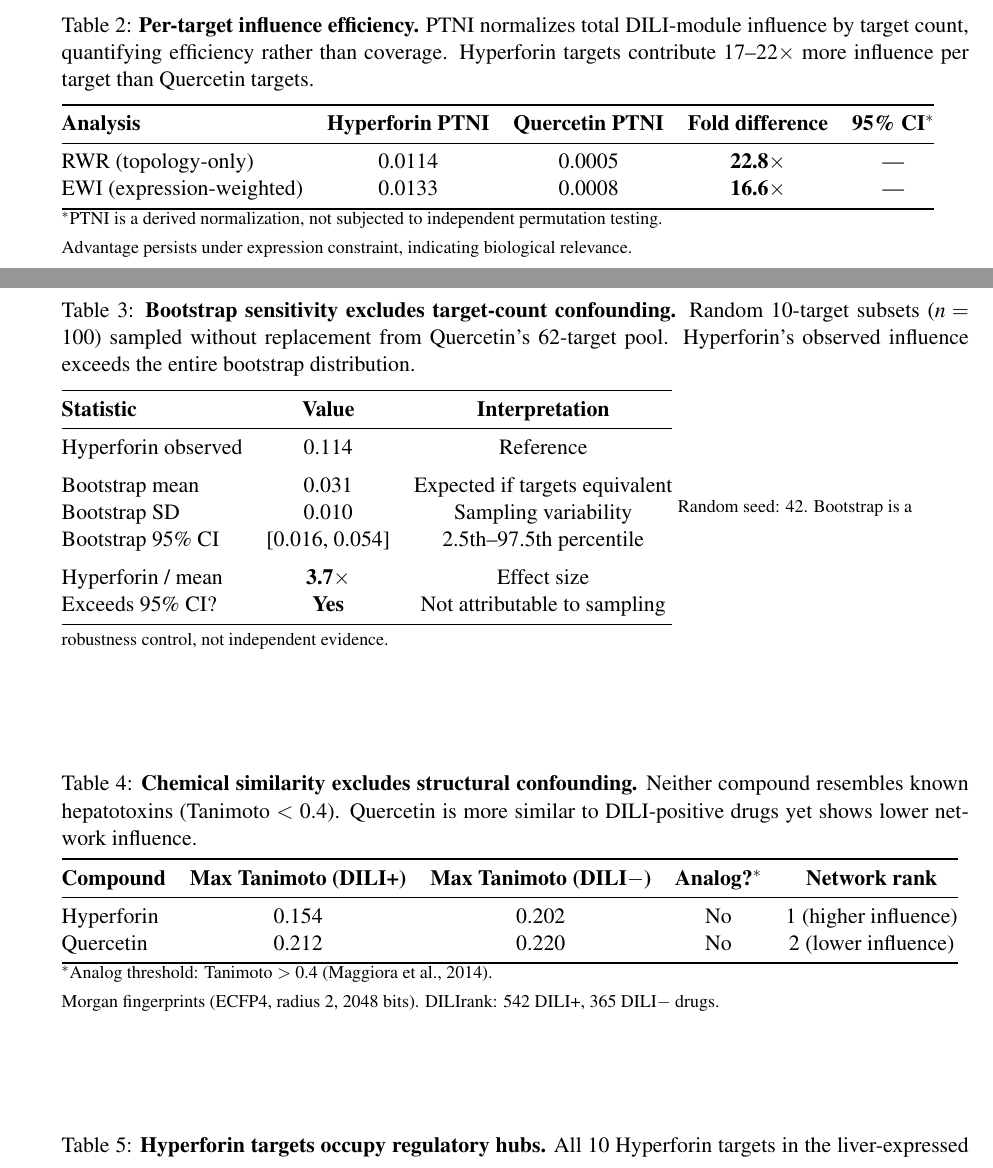
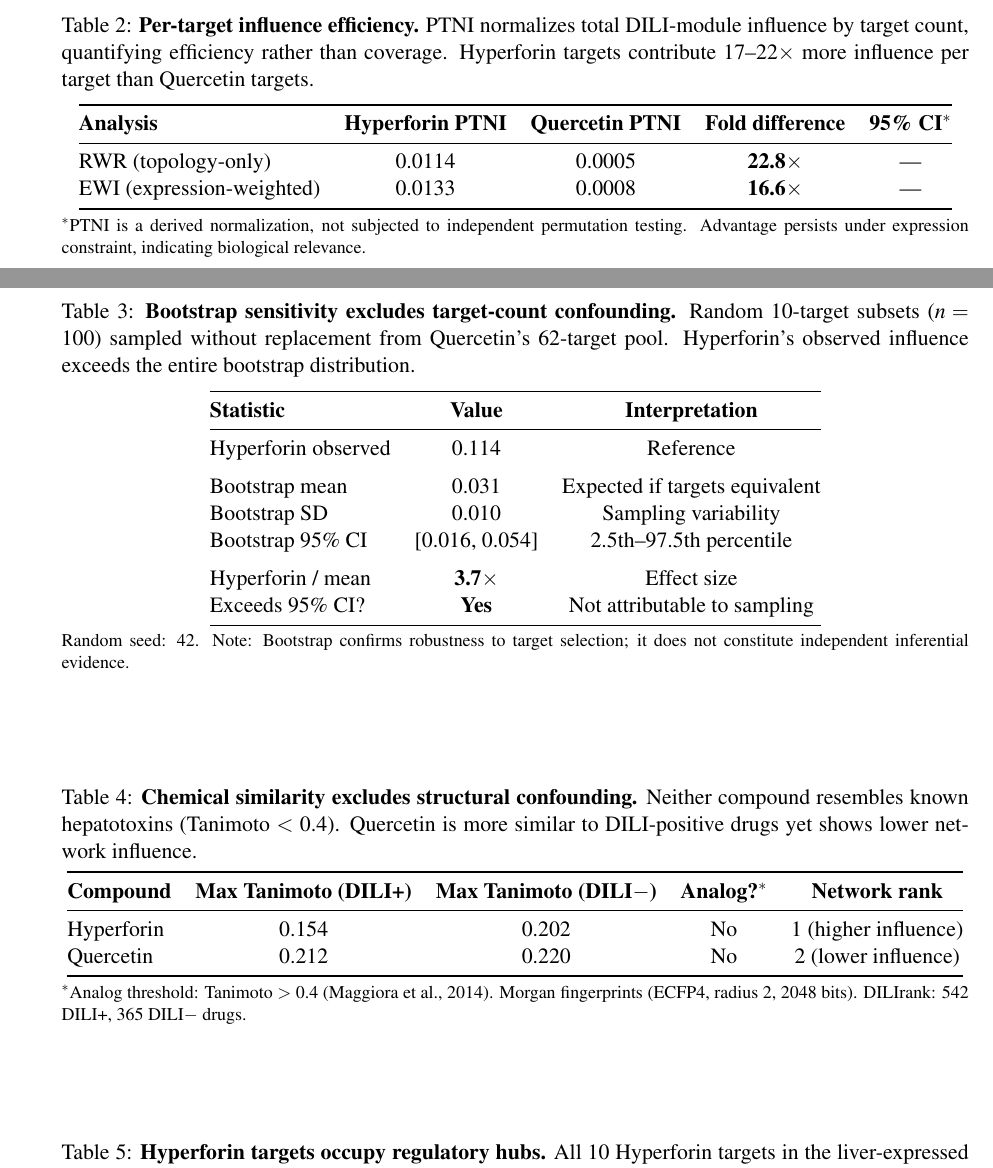
Before and after one commit to antonybevan/h-perforatum-network-tox, a LaTeX document (manuscript/main.tex, which reads manuscript/sections/tables.tex): two parts of pages 15 and 16 of 29, joined at a grey line, cut so that both start at the same text. Compiled offline with pdfLaTeX.

Commit message:
Tables: all footnotes now use minipage for proper text wrapping, improved bootstrap footnote wording

```diff
--- a/manuscript/sections/tables.tex
+++ b/manuscript/sections/tables.tex
@@ -57,10 +57,12 @@ RWR (topology-only) & 0.0114 & 0.0005 & \textbf{22.8}$\times$ & --- \\
 EWI (expression-weighted) & 0.0133 & 0.0008 & \textbf{16.6}$\times$ & --- \\
 \bottomrule
 \end{tabular}
+
 \vspace{0.3em}
-\raggedright\footnotesize
-$^*$PTNI is a derived normalization, not subjected to independent permutation testing.\\
-Advantage persists under expression constraint, indicating biological relevance.
+\begin{minipage}{\linewidth}
+\footnotesize
+$^*$PTNI is a derived normalization, not subjected to independent permutation testing. Advantage persists under expression constraint, indicating biological relevance.
+\end{minipage}
 \end{table}
 
 % ============================================================================
@@ -87,9 +89,12 @@ Hyperforin / mean & \textbf{3.7}$\times$ & Effect size \\
 Exceeds 95\% CI? & \textbf{Yes} & Not attributable to sampling \\
 \bottomrule
 \end{tabular}
+
 \vspace{0.3em}
-\raggedright\footnotesize
-Random seed: 42. Bootstrap is a robustness control, not independent evidence.
+\begin{minipage}{\linewidth}
+\footnotesize
+Random seed: 42. Note: Bootstrap confirms robustness to target selection; it does not constitute independent inferential evidence.
+\end{minipage}
 \end{table}
 
 % ============================================================================
@@ -110,10 +115,12 @@ Hyperforin & 0.154 & 0.202 & No & 1 (higher influence) \\
 Quercetin & 0.212 & 0.220 & No & 2 (lower influence) \\
 \bottomrule
 \end{tabular}
+
 \vspace{0.3em}
-\raggedright\footnotesize
-$^*$Analog threshold: Tanimoto $>$ 0.4 (Maggiora et al., 2014).\\
-Morgan fingerprints (ECFP4, radius 2, 2048 bits). DILIrank: 542 DILI+, 365 DILI$-$ drugs.
+\begin{minipage}{\linewidth}
+\footnotesize
+$^*$Analog threshold: Tanimoto $>$ 0.4 (Maggiora et al., 2014). Morgan fingerprints (ECFP4, radius 2, 2048 bits). DILIrank: 542 DILI+, 365 DILI$-$ drugs.
+\end{minipage}
 \end{table}
 
 % ============================================================================
```
Also changed, not shown: manuscript/main.pdf.
